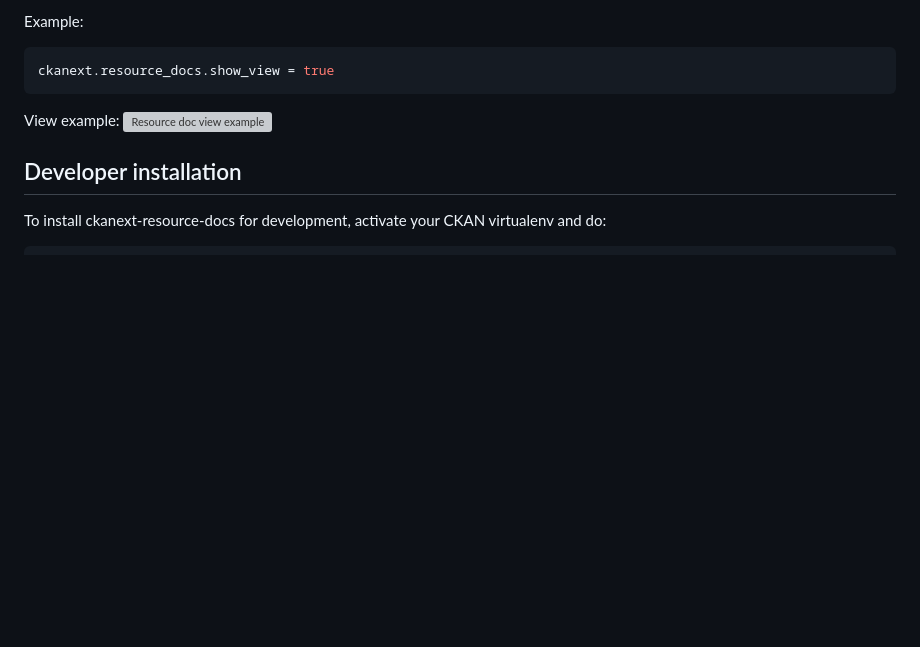
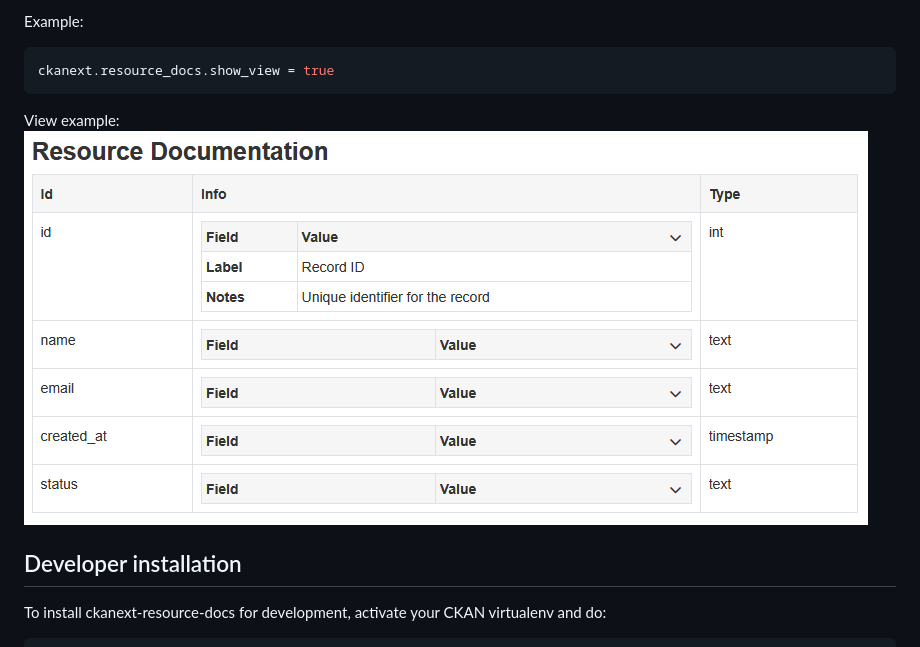
Before and after one commit to DataShades/ckanext-resource-docs, a Markdown page: README.md, the part around the change. Drawn GitHub-style; blank space fills up the shorter version; grey boxes are pictures that could not be loaded.

Commit message:
skip: fix readme, v2 :)

````diff
--- a/README.md
+++ b/README.md
@@ -131,7 +131,8 @@ ckanext.resource_docs.show_view = true
 ```
 
 View example:
-![Resource doc view example](rdoc-3.png)
+![Resource doc view example](./docs/rdoc-3.png)
+
 
 ## Developer installation
 
````
